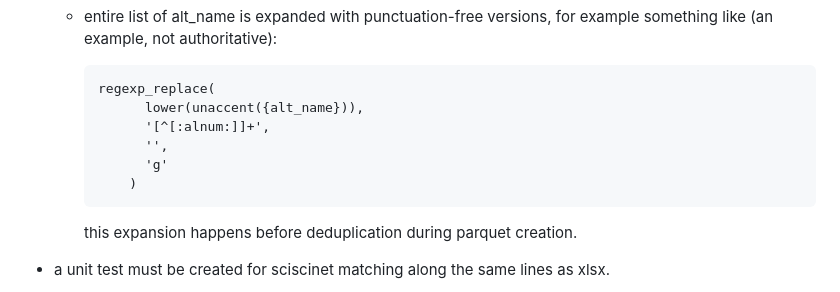
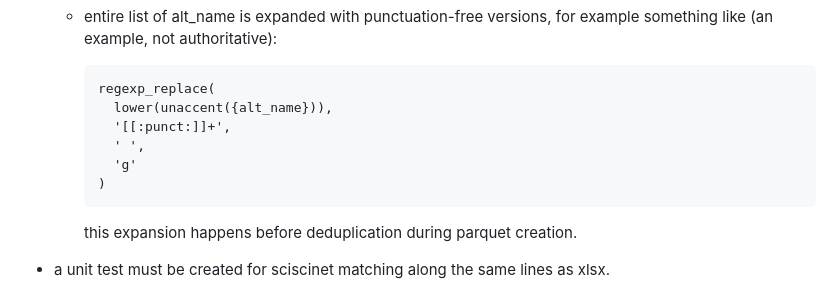
Before and after one commit to paveljee/2026-01-02_enrich_full_df, a Markdown page: tasks/tasks-20260526-match-patch/SPEC.md, the part around the change. GitHub-like rendering.

Commit message:
upd SPEC for match patch: better regex for punct free
codex suggested this.

````diff
--- a/tasks/tasks-20260526-match-patch/SPEC.md
+++ b/tasks/tasks-20260526-match-patch/SPEC.md
@@ -213,11 +213,11 @@ The surgical patches include:
 
     ```
     regexp_replace(
-          lower(unaccent({alt_name})),
-          '[^[:alnum:]]+',
-          '',
-          'g'
-        )
+      lower(unaccent({alt_name})),
+      '[[:punct:]]+',
+      ' ',
+      'g'
+    )
     ```
 
     this expansion happens
````
